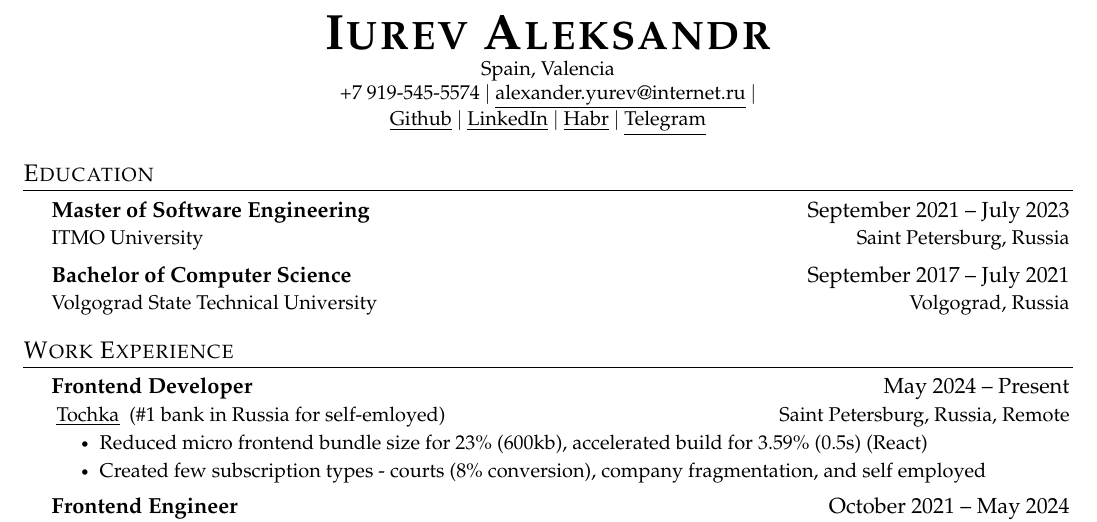
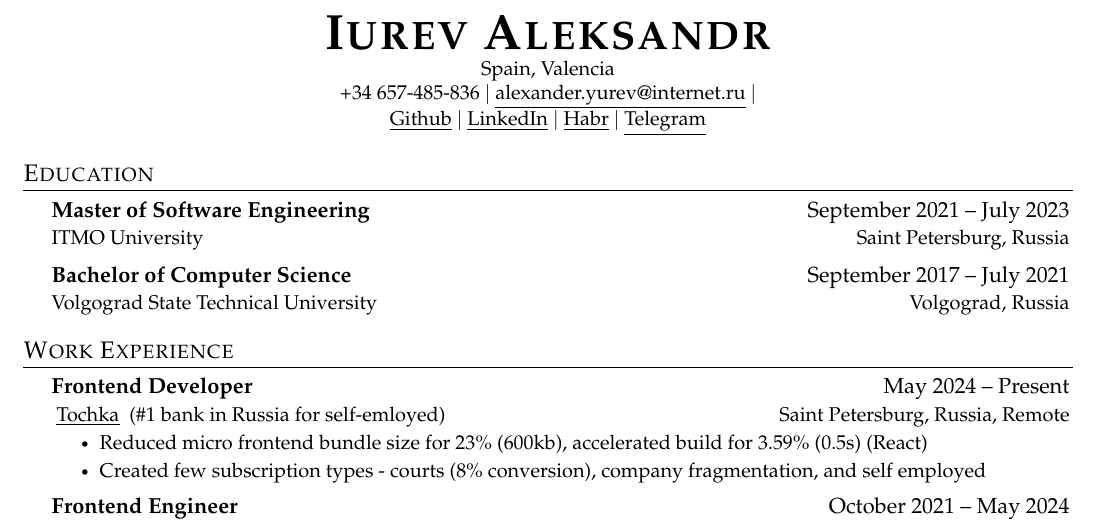
Before and after one commit to Sapfir0/CV, a LaTeX CV (Iurev_Frontend_CV.tex): part of page 1 of 2, cut so that both start at the same text. Compiled offline with pdfLaTeX.

Commit message:
Обновление телефона

```diff
--- a/Iurev_Frontend_CV.tex
+++ b/Iurev_Frontend_CV.tex
@@ -128,7 +128,7 @@
 \begin{center}
   \textbf{\Huge \scshape Iurev Aleksandr} \\ \vspace{1pt} %\scshape sets small capital letters, remove if desired
   \small Spain, Valencia \\
-  \small +7 919-545-5574 $|$ \href{mailto:alexander.yurev@internet.ru}{\underline{alexander.yurev@internet.ru}} $|$\\
+  \small +34 657-485-836 $|$ \href{mailto:alexander.yurev@internet.ru}{\underline{alexander.yurev@internet.ru}} $|$\\
   \href{https://github.com/Sapfir0}{\underline{Github}} $|$
   \href{https://linkedin.com/in/yurevalexander}{\underline{LinkedIn}} $|$
   \href{https://habr.com/ru/users/alexanderyurev/}{\underline{Habr}} $|$
```
